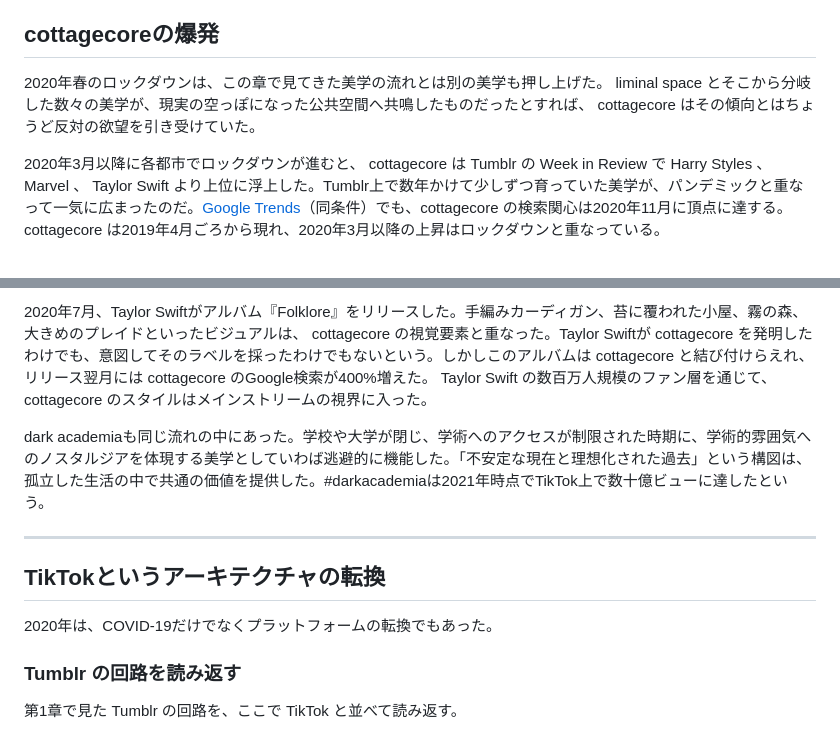
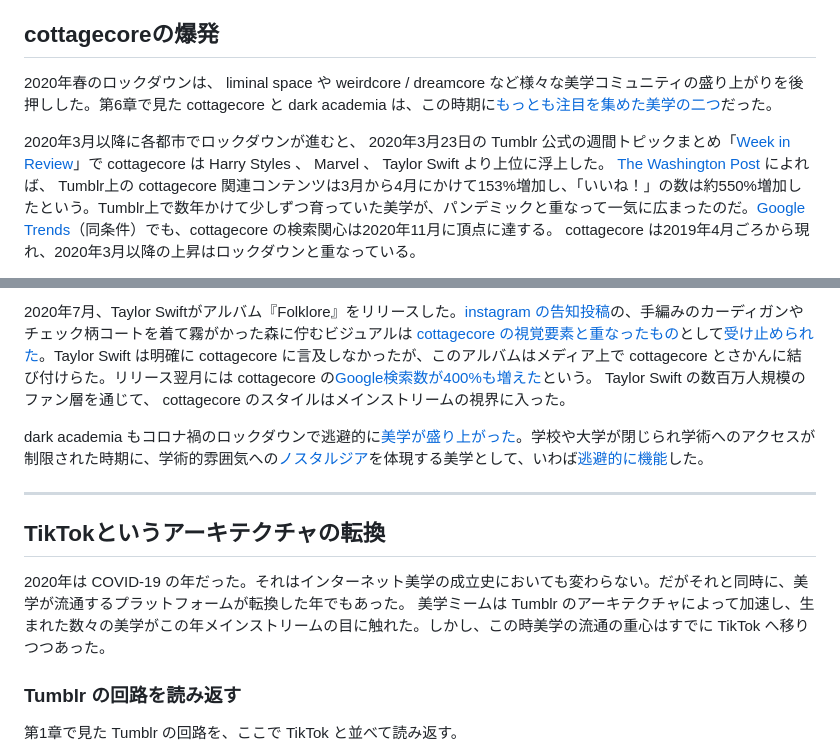
Before and after one commit to objtus/internet_aesthetics, a Markdown page: 第7章_reorg_文案.md, 2 parts joined by grey strips. Drawn GitHub-style.

Commit message:
Revise Chapter 7 to enhance the discussion on cottagecore and dark academia aesthetics
- Updated sections on cottagecore to reflect its rise during the COVID-19 lockdown, including specific references to Tumblr and Google Trends data.
- Clarified the relationship between dark academia and the pandemic, emphasizing its nostalgic appeal during periods of isolation.
- Improved overall coherence and flow of the chapter by integrating new insights and references.

```diff
--- a/第7章_reorg_文案.md
+++ b/第7章_reorg_文案.md
@@ -224,7 +224,7 @@ cursed images や liminal spaces が持つ文脈から切り離され匿名化
 
 ## cottagecoreの爆発
 
-2020年春のロックダウンは、この章で見てきた美学の流れとは別の美学も押し上げた。 liminal space とそこから分岐した数々の美学が、現実の空っぽになった公共空間へ共鳴したものだったとすれば、 cottagecore はその傾向とはちょうど反対の欲望を引き受けていた。
+2020年春のロックダウンは、 liminal space や weirdcore / dreamcore など様々な美学コミュニティの盛り上がりを後押しした。第6章で見た cottagecore と dark academia は、この時期に[もっとも注目を集めた美学の二つ](https://fandom.tumblr.com/post/636605480338407424/2020-aesthetics)だった。
 
-2020年3月以降に各都市でロックダウンが進むと、 cottagecore は Tumblr の Week in Review で Harry Styles 、 Marvel 、 Taylor Swift より上位に浮上した。Tumblr上で数年かけて少しずつ育っていた美学が、パンデミックと重なって一気に広まったのだ。[Google Trends](https://trends.google.com/trends/explore?geo=&date=2009-01-01%202026-07-01&q=cottagecore,dark%20academia,liminal%20space,internet%20aesthetic&hl=en-US)（同条件）でも、cottagecore の検索関心は2020年11月に頂点に達する。 cottagecore は2019年4月ごろから現れ、2020年3月以降の上昇はロックダウンと重なっている。
+2020年3月以降に各都市でロックダウンが進むと、 2020年3月23日の Tumblr 公式の週間トピックまとめ「[Week in Review](https://fandom.tumblr.com/post/613396045973635072/time-for-a-tumblr-wide-broadcast-your-source-for)」で cottagecore は Harry Styles 、 Marvel 、 Taylor Swift より上位に浮上した。 [The Washington Post](https://web.archive.org/web/20200911061944/https://www.washingtonpost.com/lifestyle/travel/how-the-cottagecore-internet-aesthetic-dovetails-with-pandemic-travel/2020/09/10/3ae54032-ed39-11ea-99a1-71343d03bc29_story.html) によれば、 Tumblr上の cottagecore 関連コンテンツは3月から4月にかけて153%増加し、「いいね！」の数は約550%増加したという。Tumblr上で数年かけて少しずつ育っていた美学が、パンデミックと重なって一気に広まったのだ。[Google Trends](https://trends.google.com/trends/explore?geo=&date=2009-01-01%202026-07-01&q=cottagecore,dark%20academia,liminal%20space,internet%20aesthetic&hl=en-US)（同条件）でも、cottagecore の検索関心は2020年11月に頂点に達する。 cottagecore は2019年4月ごろから現れ、2020年3月以降の上昇はロックダウンと重なっている。
 
@@ -232,13 +232,13 @@ cursed images や liminal spaces が持つ文脈から切り離され匿名化
 
-2020年7月、Taylor Swiftがアルバム『Folklore』をリリースした。手編みカーディガン、苔に覆われた小屋、霧の森、大きめのプレイドといったビジュアルは、 cottagecore の視覚要素と重なった。Taylor Swiftが cottagecore を発明したわけでも、意図してそのラベルを採ったわけでもないという。しかしこのアルバムは cottagecore と結び付けらえれ、リリース翌月には cottagecore のGoogle検索が400%増えた。 Taylor Swift の数百万人規模のファン層を通じて、 cottagecore のスタイルはメインストリームの視界に入った。
+2020年7月、Taylor Swiftがアルバム『Folklore』をリリースした。[instagram の告知投稿](https://www.instagram.com/p/CC--BUtDjav/)の、手編みのカーディガンやチェック柄コートを着て霧がかった森に佇むビジュアルは [cottagecore の視覚要素と重なったもの](https://www.wmagazine.com/story/taylor-swift-cottagecore-folklore)として[受け止められた](https://www.refinery29.com/en-us/2020/07/9931460/taylor-swift-folklore-fashion-clothing-trend)。Taylor Swift は明確に cottagecore に言及しなかったが、このアルバムはメディア上で cottagecore とさかんに結び付けらた。リリース翌月には cottagecore の[Google検索数が400%も増えた](https://cottagecoreclothes.com/blogs/fashion/cottagecore-fashion#:~:text=for%20%22cottagecore%22%20spiked-,400%25,-in%20the%20month)という。 Taylor Swift の数百万人規模のファン層を通じて、 cottagecore のスタイルはメインストリームの視界に入った。
 
-dark academiaも同じ流れの中にあった。学校や大学が閉じ、学術へのアクセスが制限された時期に、学術的雰囲気へのノスタルジアを体現する美学としていわば逃避的に機能した。「不安定な現在と理想化された過去」という構図は、孤立した生活の中で共通の価値を提供した。#darkacademiaは2021年時点でTikTok上で数十億ビューに達したという。
+dark academia もコロナ禍のロックダウンで逃避的に[美学が盛り上がった](https://fandom.tumblr.com/post/636605480338407424/2020-aesthetics)。学校や大学が閉じられ学術へのアクセスが制限された時期に、学術的雰囲気への[ノスタルジア](https://ijcmr.online/2/article/view/18/22#:~:text=the%20nostalgic%20essence%20of%20Dark%20Academia)を体現する美学として、いわば[逃避的に機能](https://ijcmr.online/2/article/view/18/22#:~:text=escape%20the%20present%20reality)した。
 
 ---
 
 ## TikTokというアーキテクチャの転換
 
-2020年は、COVID-19だけでなくプラットフォームの転換でもあった。
+2020年は COVID-19 の年だった。それはインターネット美学の成立史においても変わらない。だがそれと同時に、美学が流通するプラットフォームが転換した年でもあった。 美学ミームは Tumblr のアーキテクチャによって加速し、生まれた数々の美学がこの年メインストリームの目に触れた。しかし、この時美学の流通の重心はすでに TikTok へ移りつつあった。
 
 ### Tumblr の回路を読み返す
 
```
Also changed, not shown: other parts of 第7章_reorg_文案.md (+1 -1 lines).
